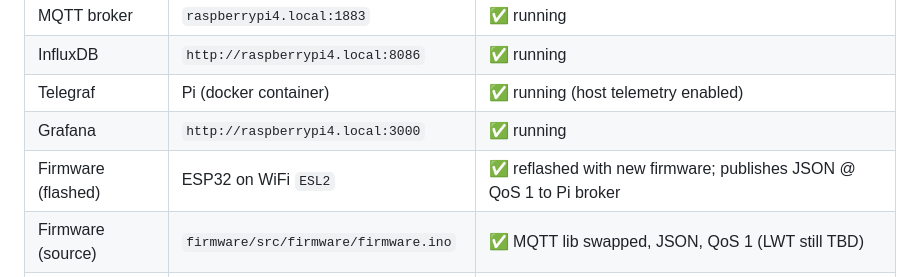
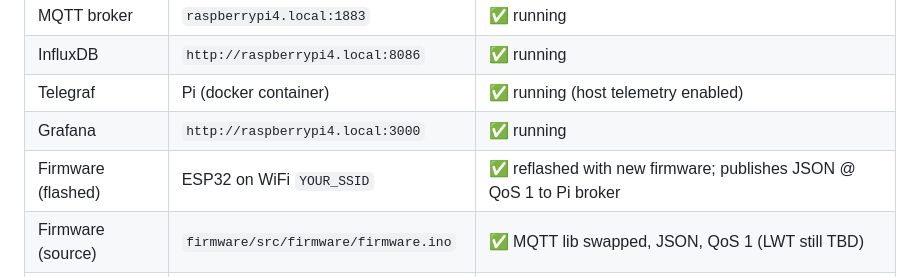
Before and after one commit to patthananb/Lab_network_monitoring, a Markdown page: PROGRESS.md, the part around the change. GitHub-like rendering.

Commit message:
Sanitize PROGRESS.md: Remove WiFi credentials

```diff
--- a/PROGRESS.md
+++ b/PROGRESS.md
@@ -27,7 +27,7 @@ _Snapshot as of 2026-04-17._
 | InfluxDB           | `http://raspberrypi4.local:8086`  | ✅ running |
 | Telegraf           | Pi (docker container)             | ✅ running (host telemetry enabled) |
 | Grafana            | `http://raspberrypi4.local:3000`  | ✅ running |
-| Firmware (flashed) | ESP32 on WiFi `ESL2`              | ✅ reflashed with new firmware; publishes JSON @ QoS 1 to Pi broker |
+| Firmware (flashed) | ESP32 on WiFi `YOUR_SSID`              | ✅ reflashed with new firmware; publishes JSON @ QoS 1 to Pi broker |
 | Firmware (source)  | `firmware/src/firmware/firmware.ino` | ✅ MQTT lib swapped, JSON, QoS 1 (LWT still TBD) |
 | Grafana dashboard  | `Temperature & Humidity` (uid `ad8k4s5`) | ✅ cloned from laptop → Pi via API; InfluxDB datasource uid pinned so panels resolve unchanged |
 | Laptop docker stack | `weatherstation_docker/`          | ✅ stopped (`docker compose down`) after dashboard export |
```
